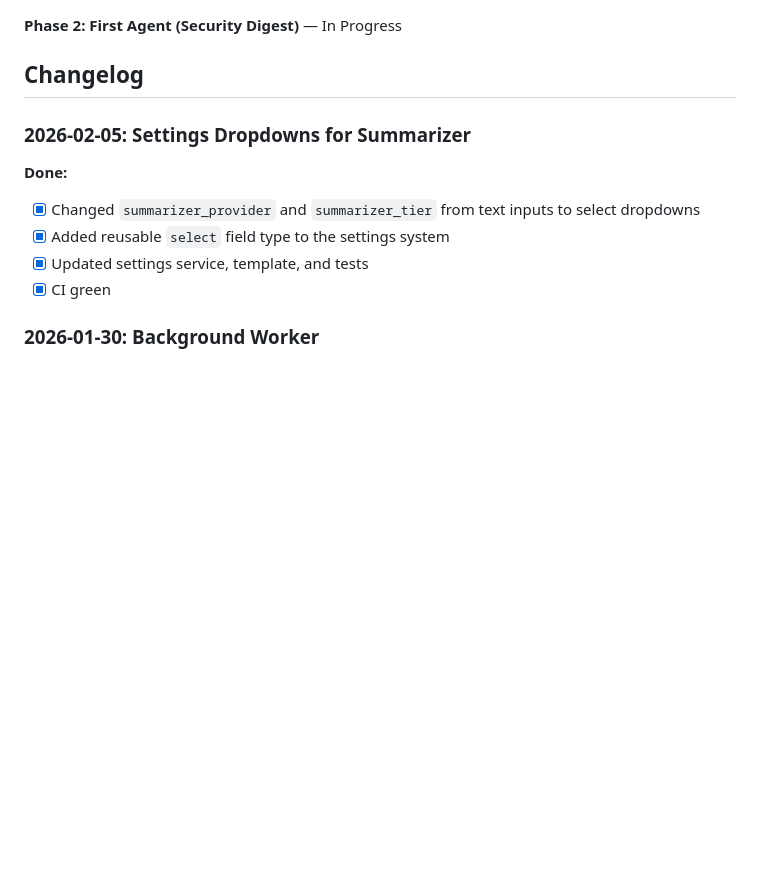
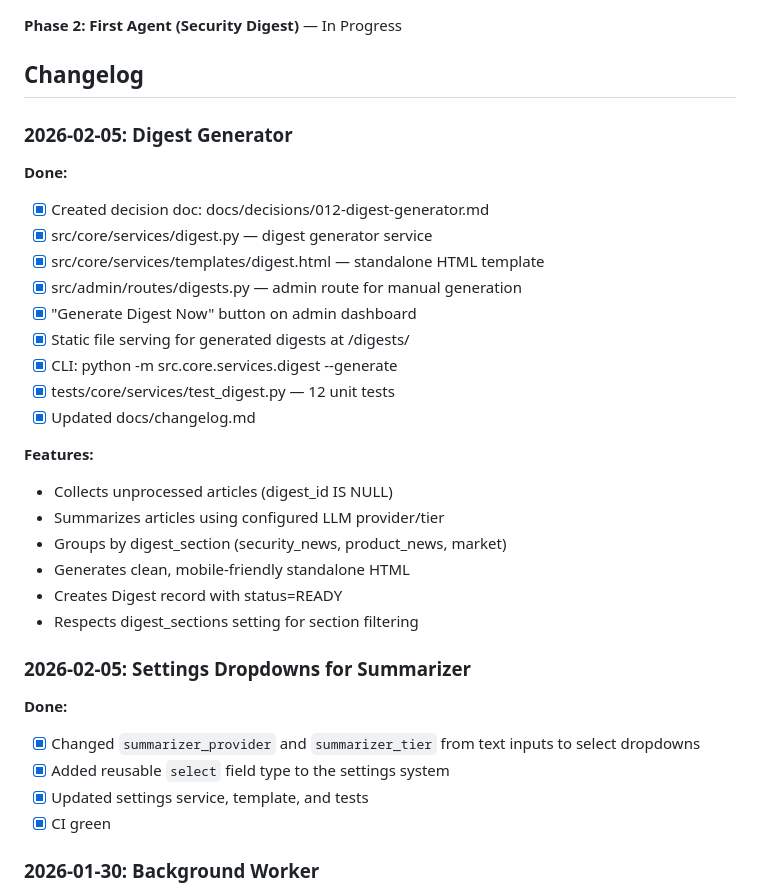
Before and after one commit to tolstuun/personal_assistant, a Markdown page: PROGRESS.md, the part around one of its changes. Drawn GitHub-style; blank space fills up the shorter version.

```diff
--- a/PROGRESS.md
+++ b/PROGRESS.md
@@ -7,6 +7,27 @@ Tracking Personal Assistant development progress.
 **Phase 2: First Agent (Security Digest)** — In Progress
 
 ## Changelog
+
+### 2026-02-05: Digest Generator
+
+**Done:**
+- [x] Created decision doc: docs/decisions/012-digest-generator.md
+- [x] src/core/services/digest.py — digest generator service
+- [x] src/core/services/templates/digest.html — standalone HTML template
+- [x] src/admin/routes/digests.py — admin route for manual generation
+- [x] "Generate Digest Now" button on admin dashboard
+- [x] Static file serving for generated digests at /digests/
+- [x] CLI: python -m src.core.services.digest --generate
+- [x] tests/core/services/test_digest.py — 12 unit tests
+- [x] Updated docs/changelog.md
+
+**Features:**
+- Collects unprocessed articles (digest_id IS NULL)
+- Summarizes articles using configured LLM provider/tier
+- Groups by digest_section (security_news, product_news, market)
+- Generates clean, mobile-friendly standalone HTML
+- Creates Digest record with status=READY
+- Respects digest_sections setting for section filtering
 
 ### 2026-02-05: Settings Dropdowns for Summarizer
 
```
Also changed, not shown: other parts of PROGRESS.md (+2 -2 lines), docs/changelog.md (+23 -0 lines).
